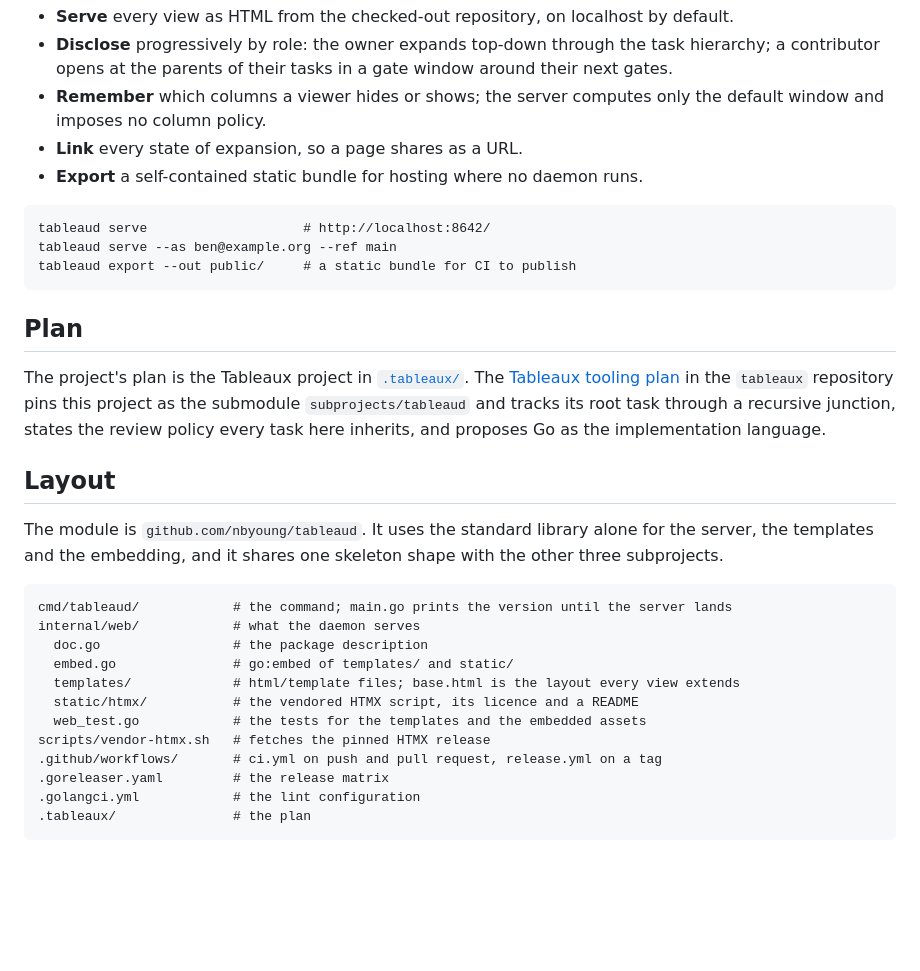
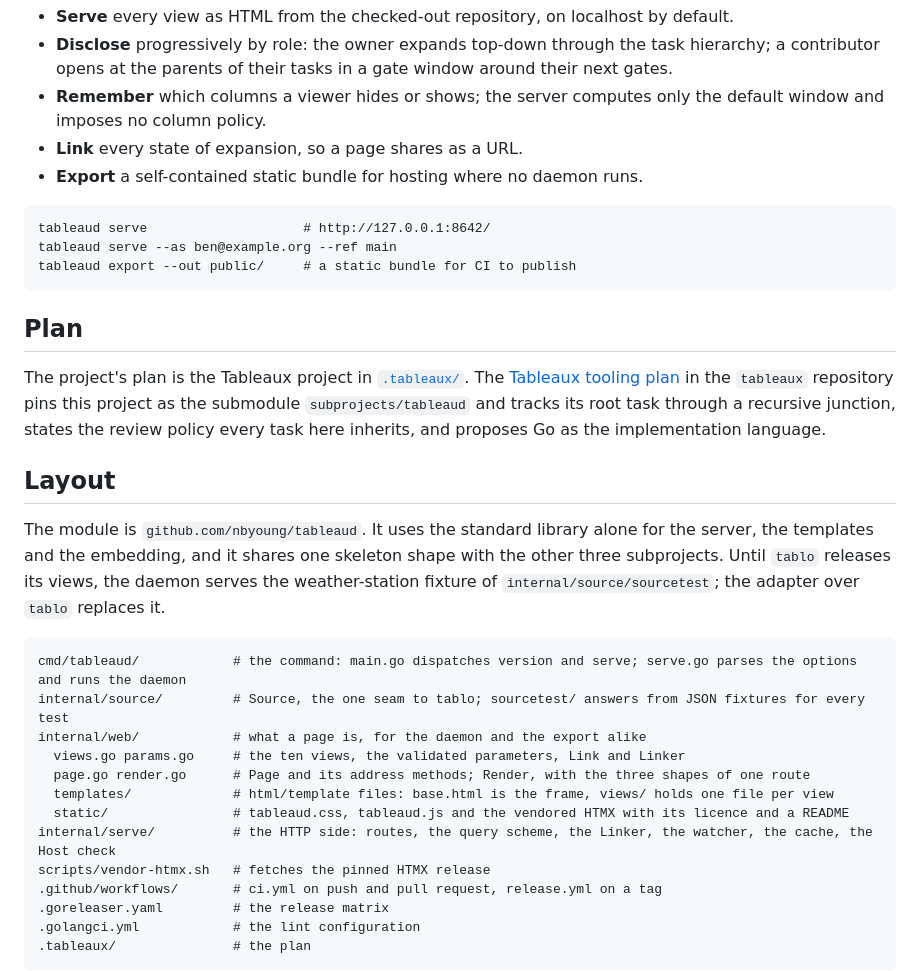
Before and after one commit to nbyoung/tableaud, a Markdown page: README.md, the part around the change. GitHub-like rendering; blank space fills up the shorter version.

Commit message:
Update the README for the server
The layout table names the packages of the server, the example reads
the address the daemon binds, and a sentence says that the daemon serves
the fixture until tablo releases its views.

Model: claude-sonnet-5-5
Co-Authored-By: Claude Sonnet 5.5 <noreply@anthropic.com>

````diff
--- a/README.md
+++ b/README.md
@@ -27,7 +27,7 @@ never reads a task file itself.
 - **Export** a self-contained static bundle for hosting where no daemon runs.
 
 ```
-tableaud serve                    # http://localhost:8642/
+tableaud serve                    # http://127.0.0.1:8642/
 tableaud serve --as ben@example.org --ref main
 tableaud export --out public/     # a static bundle for CI to publish
 ```
@@ -44,16 +44,19 @@ proposes Go as the implementation language.
 
 The module is `github.com/nbyoung/tableaud`. It uses the standard library alone
 for the server, the templates and the embedding, and it shares one skeleton
-shape with the other three subprojects.
+shape with the other three subprojects. Until `tablo` releases its views, the
+daemon serves the weather-station fixture of `internal/source/sourcetest`; the
+adapter over `tablo` replaces it.
 
 ```
-cmd/tableaud/            # the command; main.go prints the version until the server lands
-internal/web/            # what the daemon serves
-  doc.go                 # the package description
-  embed.go               # go:embed of templates/ and static/
-  templates/             # html/template files; base.html is the layout every view extends
-  static/htmx/           # the vendored HTMX script, its licence and a README
-  web_test.go            # the tests for the templates and the embedded assets
+cmd/tableaud/            # the command: main.go dispatches version and serve; serve.go parses the options and runs the daemon
+internal/source/         # Source, the one seam to tablo; sourcetest/ answers from JSON fixtures for every test
+internal/web/            # what a page is, for the daemon and the export alike
+  views.go params.go     # the ten views, the validated parameters, Link and Linker
+  page.go render.go      # Page and its address methods; Render, with the three shapes of one route
+  templates/             # html/template files: base.html is the frame, views/ holds one file per view
+  static/                # tableaud.css, tableaud.js and the vendored HTMX with its licence and a README
+internal/serve/          # the HTTP side: routes, the query scheme, the Linker, the watcher, the cache, the Host check
 scripts/vendor-htmx.sh   # fetches the pinned HTMX release
 .github/workflows/       # ci.yml on push and pull request, release.yml on a tag
 .goreleaser.yaml         # the release matrix
````
